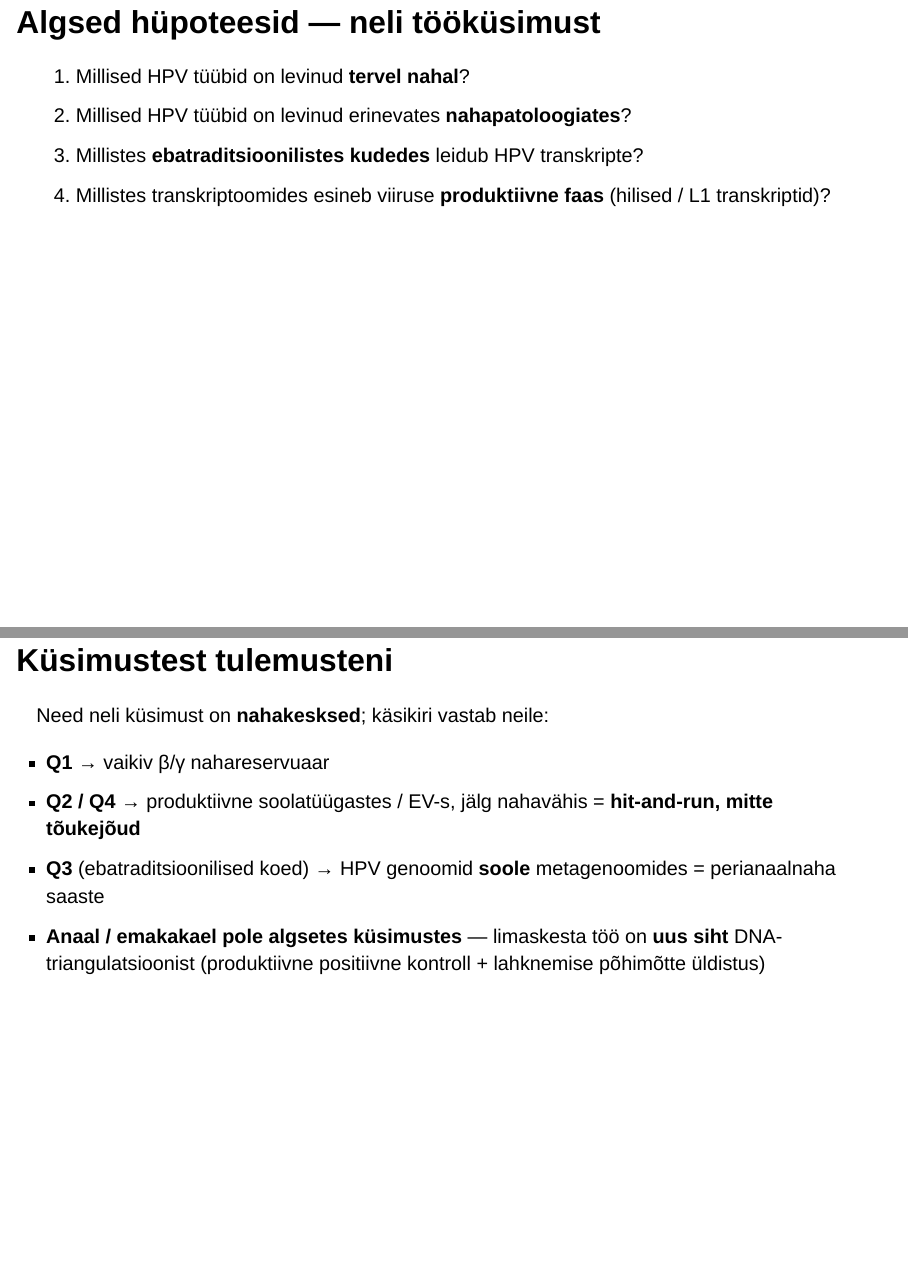
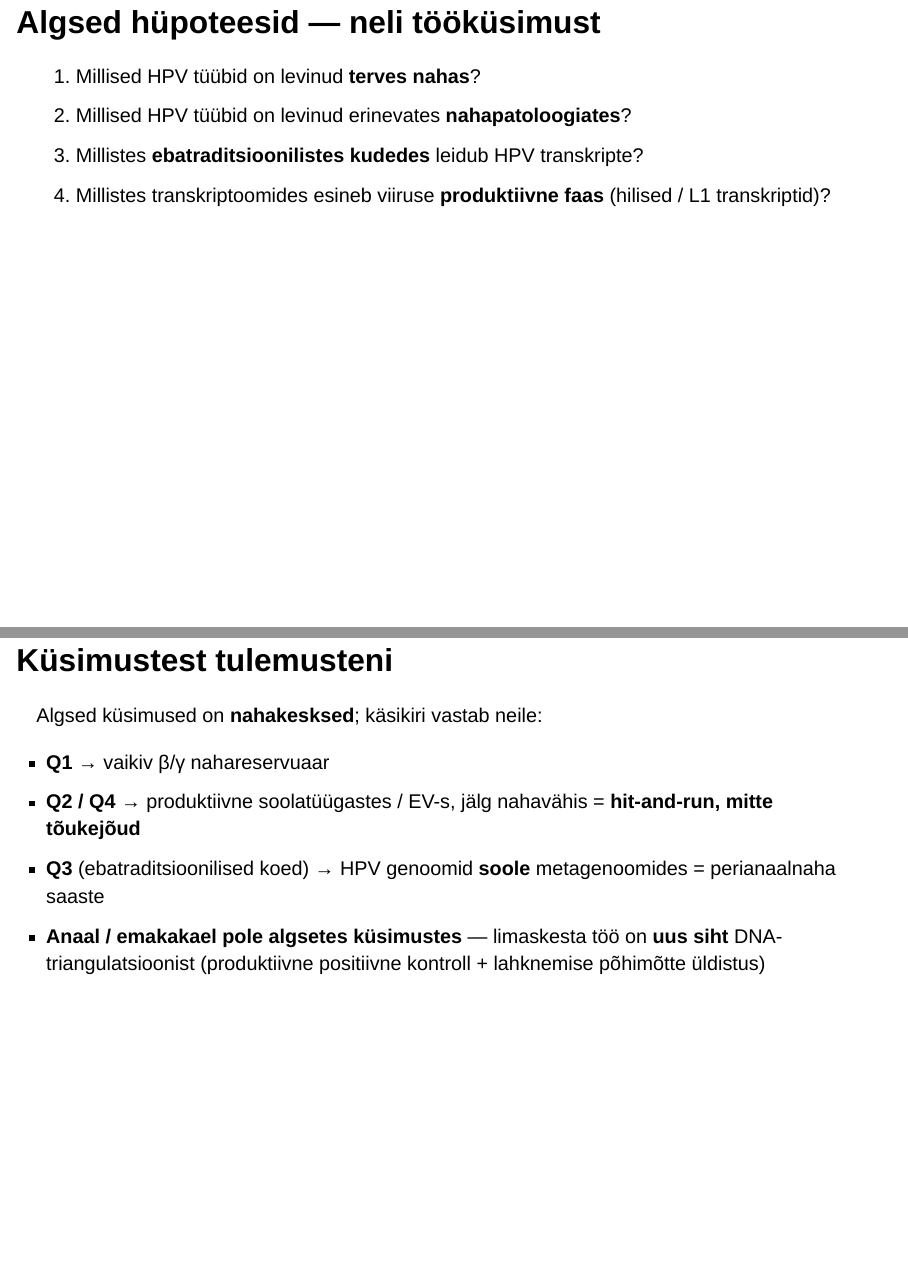
Before and after one commit to tpall/hpv-human-skin, a Quarto document (slides/hpv_collab_slaidid.qmd): pages 4 and 5 of 29, joined at a grey line. Rendered offline with R 4.5, knitr and Pandoc in place of Quarto, with nearby package versions; drawn as Slidy slides in place of the format the file asks for.

Commit message:
slides(collab): et fixes — terves nahas; Algsed küsimused

```diff
--- a/slides/hpv_collab_slaidid.qmd
+++ b/slides/hpv_collab_slaidid.qmd
@@ -38,7 +38,7 @@ Kaar: nahk (tehtud) → põhimõte (uued analüüsid) → limaskest (käimas).
 ## Algsed hüpoteesid — neli tööküsimust
 
 ::: {.incremental}
-1. Millised HPV tüübid on levinud **tervel nahal**?
+1. Millised HPV tüübid on levinud **terves nahas**?
 2. Millised HPV tüübid on levinud erinevates **nahapatoloogiates**?
 3. Millistes **ebatraditsioonilistes kudedes** leidub HPV transkripte?
 4. Millistes transkriptoomides esineb viiruse **produktiivne faas** (hilised / L1 transkriptid)?
@@ -46,7 +46,7 @@ Kaar: nahk (tehtud) → põhimõte (uued analüüsid) → limaskest (käimas).
 
 ## Küsimustest tulemusteni
 
-Need neli küsimust on **nahakesksed**; käsikiri vastab neile:
+Algsed küsimused on **nahakesksed**; käsikiri vastab neile:
 
 ::: {.incremental}
 - **Q1** → vaikiv β/γ nahareservuaar
```
Also changed, not shown: 1 other file.
